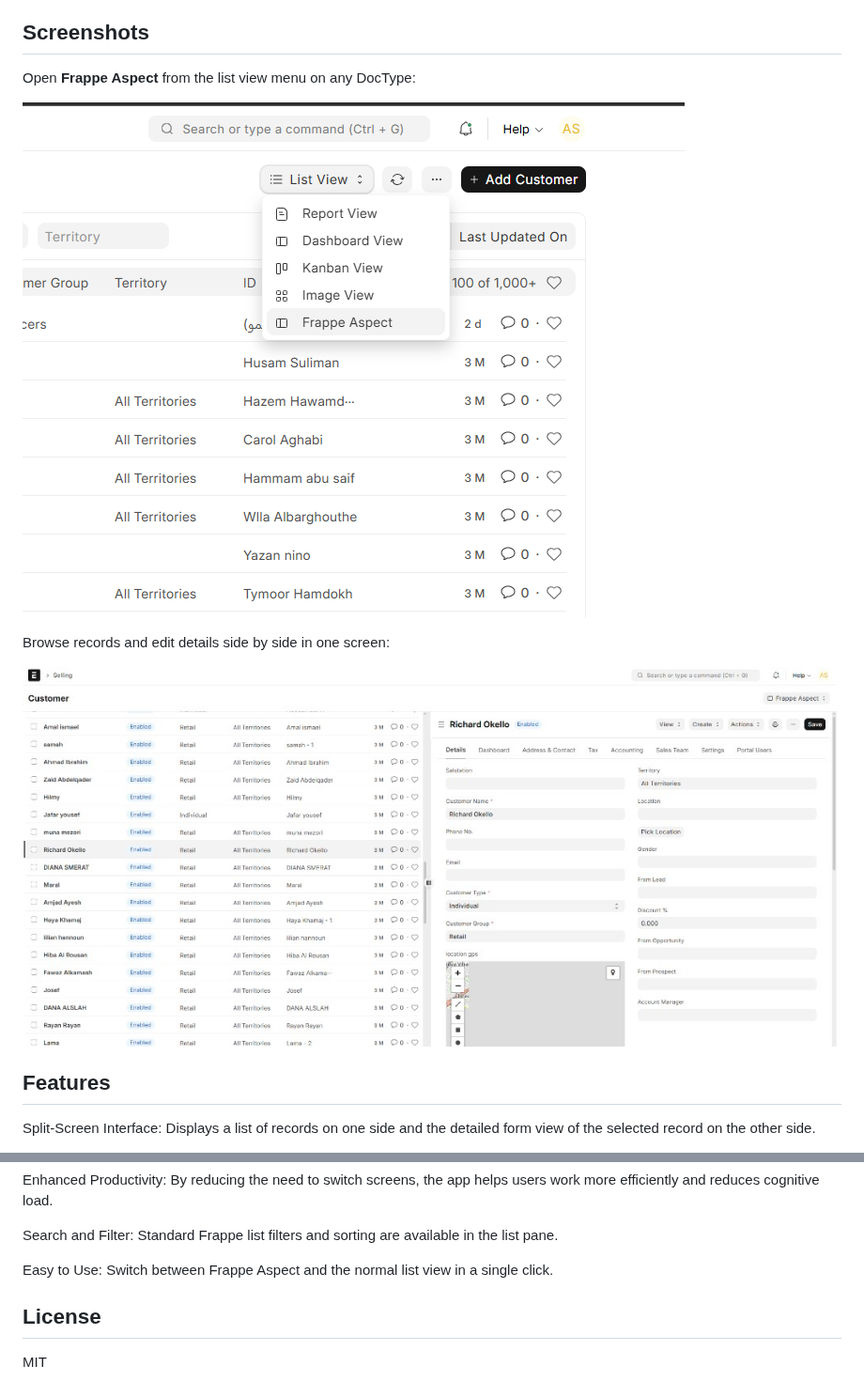
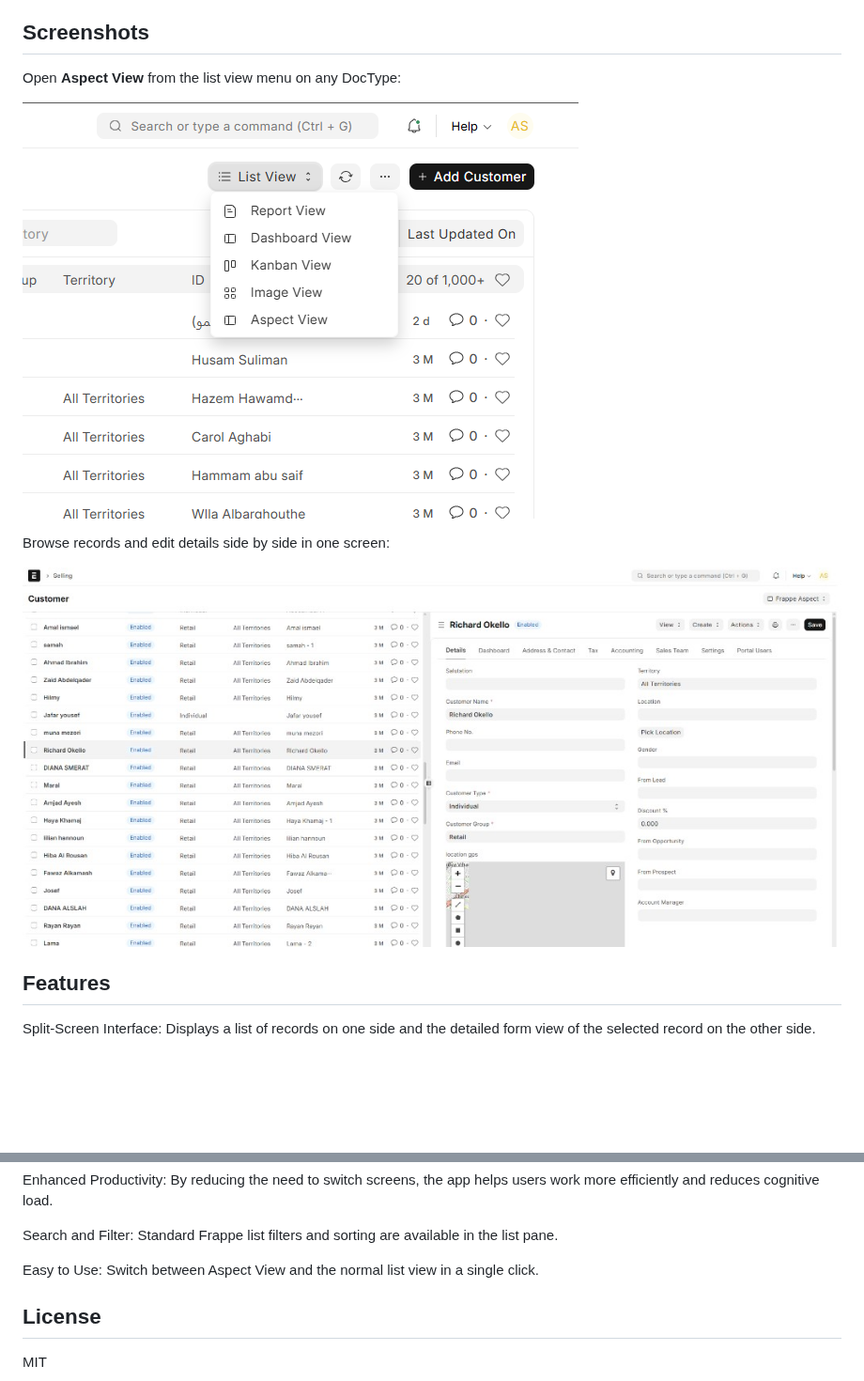
Before and after one commit to Ahmed-Shihata-Dev/Frappe-Aspect, a Markdown page: README.md, 2 parts joined by grey strips. Shown at 94% size. GitHub-like rendering; pictures changed too: docs/images/view-menu.png; blank space fills up the shorter version.

```diff
--- a/README.md
+++ b/README.md
@@ -6,5 +6,5 @@ Frappe Aspect adds a resizable split-screen workspace for ERPNext and Frappe —
 
 ## Screenshots
 
-Open **Frappe Aspect** from the list view menu on any DocType:
+Open **Aspect View** from the list view menu on any DocType:
 
@@ -28,7 +28,7 @@ Enhanced Productivity: By reducing the need to switch screens, the app helps use
 
 Search and Filter: Standard Frappe list filters and sorting are available in the list pane.
 
-Easy to Use: Switch between Frappe Aspect and the normal list view in a single click.
+Easy to Use: Switch between Aspect View and the normal list view in a single click.
 
 ## License
 
```
Also changed, not shown: other parts of README.md (+2 -2 lines), 16 other files.
